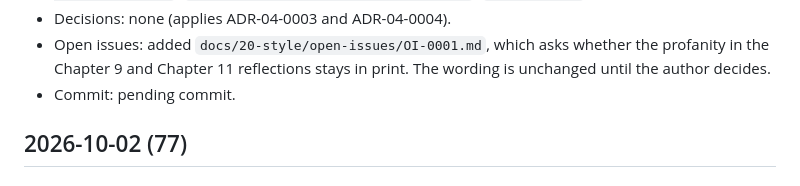
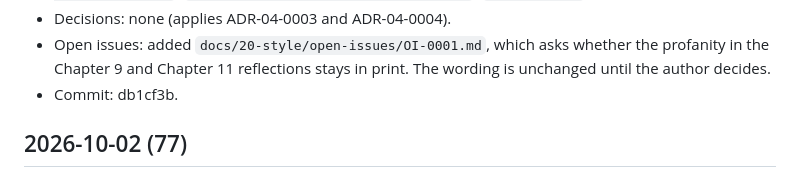
Before and after one commit to danijeljw-RPC/how-to-use-ai.com, a Markdown page: changelog.md, the part around the change. GitHub-like rendering.

Commit message:
chore: record chapter 5, 9, 10 and 11 reflection commit hash in changelog
Co-Authored-By: Claude Opus 5.5 <noreply@anthropic.com>

```diff
--- a/changelog.md
+++ b/changelog.md
@@ -18,7 +18,7 @@ The comment's trailing source list was moved into two new endnotes, `[^ch11-copi
 - Files changed: `docs/30-books/31-book-01/chapters/chapter-05-talking-to-ai-properly.md`, `docs/30-books/31-book-01/chapters/chapter-09-the-problems-nobody-should-ignore.md`, `docs/30-books/31-book-01/chapters/chapter-10-will-ai-replace-jobs.md`, `docs/30-books/31-book-01/chapters/chapter-11-ai-hype-vs-reality.md`, `docs/30-books/31-book-01/research/chapter-11-bibliography.md`, `docs/20-style/open-issues/OI-0001.md`, `changelog.md`.
 - Decisions: none (applies ADR-04-0003 and ADR-04-0004).
 - Open issues: added `docs/20-style/open-issues/OI-0001.md`, which asks whether the profanity in the Chapter 9 and Chapter 11 reflections stays in print. The wording is unchanged until the author decides.
-- Commit: pending commit.
+- Commit: db1cf3b.
 
 ## 2026-10-02 (77)
 
```
